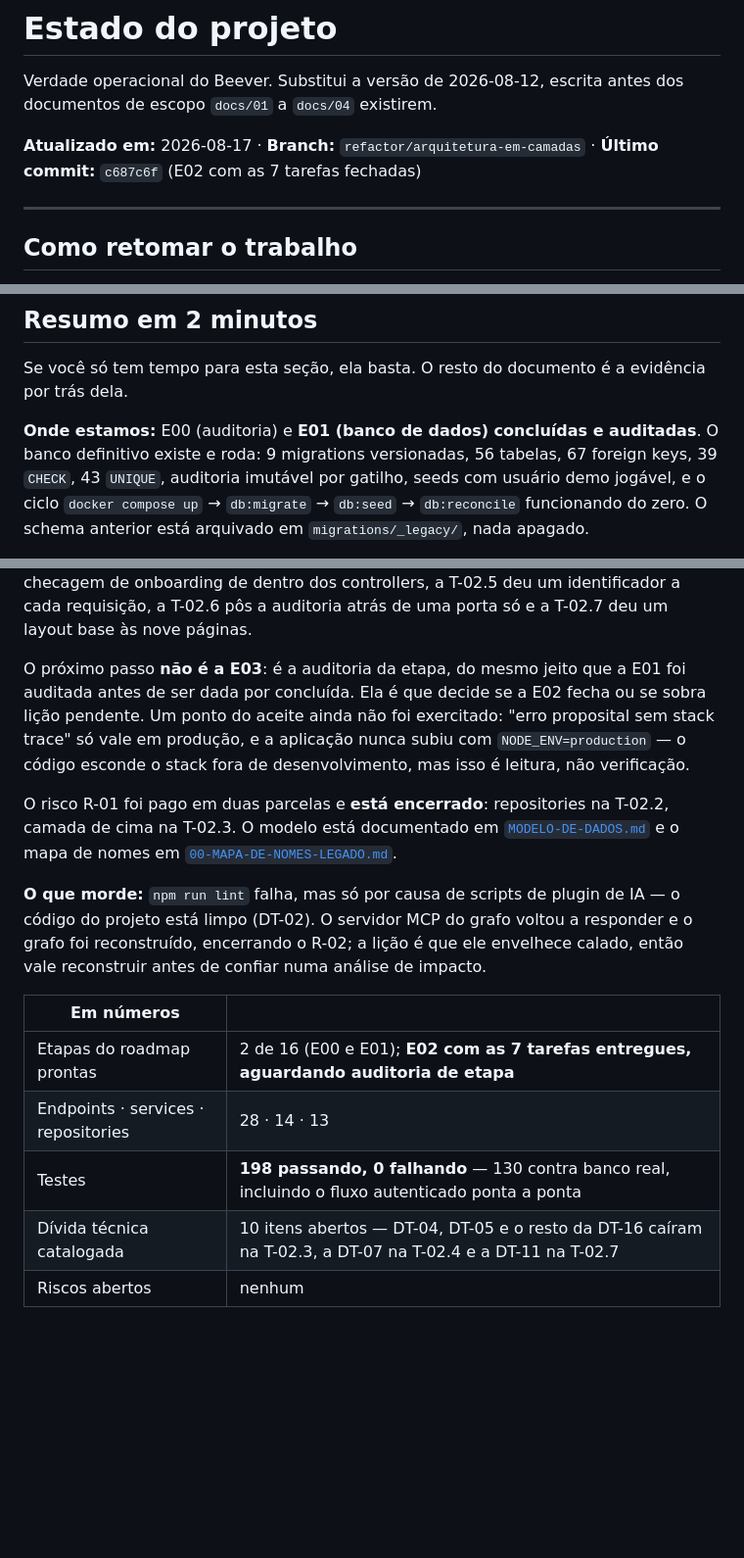
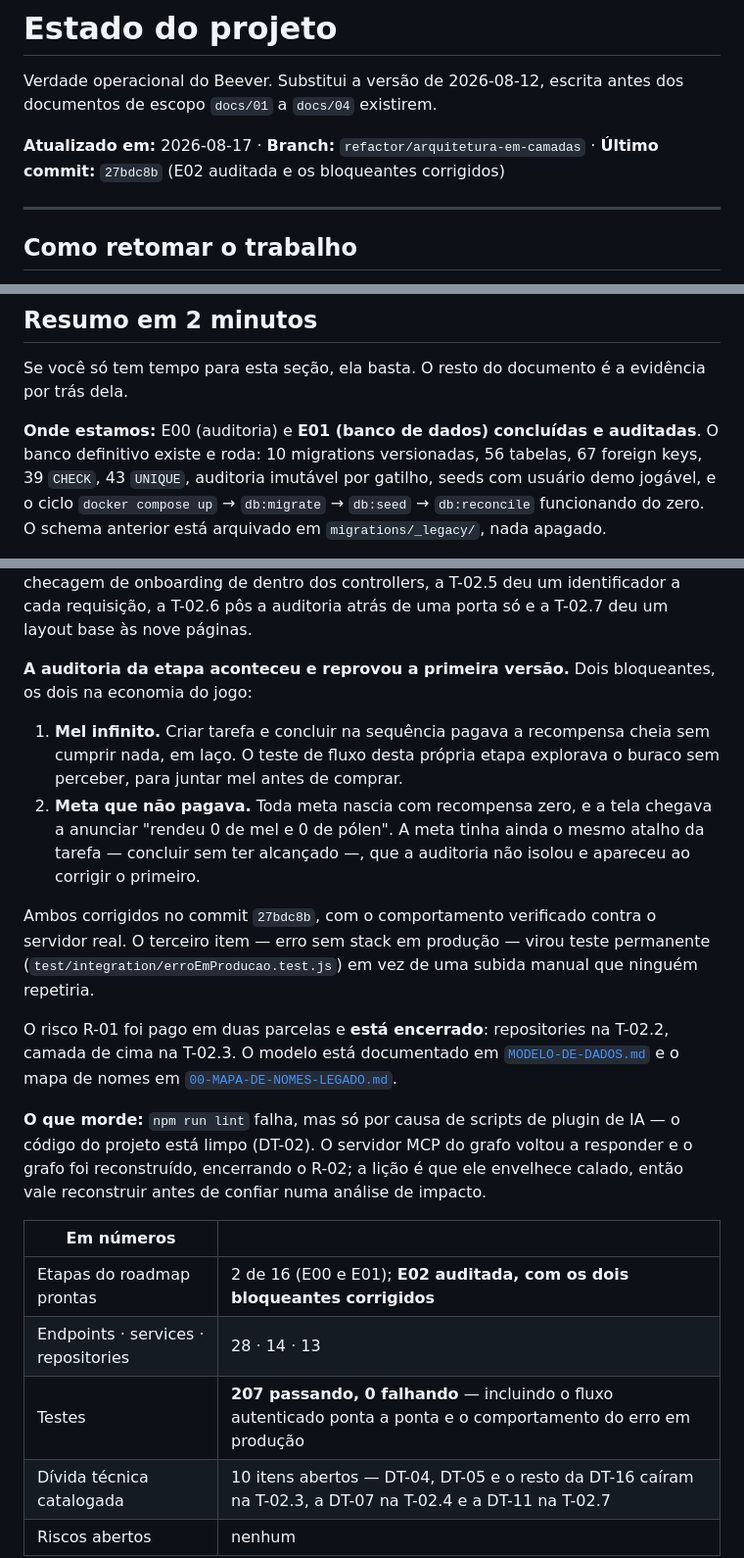
Before and after one commit to Razawaky/Beever, a Markdown page: docs/ESTADO-DO-PROJETO.md, 3 parts joined by grey strips. Shown at 98% size. Rendered like a GitHub page; blank space fills up the shorter version.

Commit message:
docs: registra a auditoria da E02 e as dividas que ela abriu
A auditoria reprovou a primeira versao da etapa por dois bloqueantes na
economia, ambos ja corrigidos. As lacunas nao bloqueantes viraram DT-18 a
DT-22, cada uma com etapa marcada, em vez de sumirem do radar.

Co-Authored-By: Claude Opus 5 <noreply@anthropic.com>

```diff
--- a/docs/ESTADO-DO-PROJETO.md
+++ b/docs/ESTADO-DO-PROJETO.md
@@ -4,7 +4,7 @@ Verdade operacional do Beever. Substitui a versão de 2026-08-12, escrita antes
 dos documentos de escopo `docs/01` a `docs/04` existirem.
 
 **Atualizado em:** 2026-08-17 · **Branch:** `refactor/arquitetura-em-camadas` ·
-**Último commit:** `c687c6f` (E02 com as 7 tarefas fechadas)
+**Último commit:** `27bdc8b` (E02 auditada e os bloqueantes corrigidos)
 
 ---
 
@@ -31,7 +31,7 @@ Se você só tem tempo para esta seção, ela basta. O resto do documento é a
 evidência por trás dela.
 
 **Onde estamos:** E00 (auditoria) e **E01 (banco de dados) concluídas e
-auditadas**. O banco definitivo existe e roda: 9 migrations versionadas, 56
+auditadas**. O banco definitivo existe e roda: 10 migrations versionadas, 56
 tabelas, 67 foreign keys, 39 `CHECK`, 43 `UNIQUE`, auditoria imutável por
 gatilho, seeds com usuário demo jogável, e o ciclo `docker compose up` →
 `db:migrate` → `db:seed` → `db:reconcile` funcionando do zero. O schema anterior
@@ -66,12 +66,21 @@ T-02.4 tirou a checagem de onboarding de dentro dos controllers, a T-02.5 deu um
 identificador a cada requisição, a T-02.6 pôs a auditoria atrás de uma porta só e
 a T-02.7 deu um layout base às nove páginas.
 
-O próximo passo **não é a E03**: é a auditoria da etapa, do mesmo jeito que a E01
-foi auditada antes de ser dada por concluída. Ela é que decide se a E02 fecha ou
-se sobra lição pendente. Um ponto do aceite ainda não foi exercitado: "erro
-proposital sem stack trace" só vale em produção, e a aplicação nunca subiu com
-`NODE_ENV=production` — o código esconde o stack fora de desenvolvimento, mas
-isso é leitura, não verificação.
+**A auditoria da etapa aconteceu e reprovou a primeira versão.** Dois
+bloqueantes, os dois na economia do jogo:
+
+1. **Mel infinito.** Criar tarefa e concluir na sequência pagava a recompensa
+   cheia sem cumprir nada, em laço. O teste de fluxo desta própria etapa
+   explorava o buraco sem perceber, para juntar mel antes de comprar.
+2. **Meta que não pagava.** Toda meta nascia com recompensa zero, e a tela
+   chegava a anunciar "rendeu 0 de mel e 0 de pólen". A meta tinha ainda o mesmo
+   atalho da tarefa — concluir sem ter alcançado —, que a auditoria não isolou e
+   apareceu ao corrigir o primeiro.
+
+Ambos corrigidos no commit `27bdc8b`, com o comportamento verificado contra o
+servidor real. O terceiro item — erro sem stack em produção — virou teste
+permanente (`test/integration/erroEmProducao.test.js`) em vez de uma subida
+manual que ninguém repetiria.
 
 O risco R-01 foi pago em duas parcelas e **está encerrado**: repositories na
 T-02.2, camada de cima na T-02.3. O modelo está documentado em
@@ -86,9 +95,9 @@ impacto.
 
 | Em números | |
 |---|---|
-| Etapas do roadmap prontas | 2 de 16 (E00 e E01); **E02 com as 7 tarefas entregues, aguardando auditoria de etapa** |
+| Etapas do roadmap prontas | 2 de 16 (E00 e E01); **E02 auditada, com os dois bloqueantes corrigidos** |
 | Endpoints · services · repositories | 28 · 14 · 13 |
-| Testes | **198 passando, 0 falhando** — 130 contra banco real, incluindo o fluxo autenticado ponta a ponta |
+| Testes | **207 passando, 0 falhando** — incluindo o fluxo autenticado ponta a ponta e o comportamento do erro em produção |
 | Dívida técnica catalogada | 10 itens abertos — DT-04, DT-05 e o resto da DT-16 caíram na T-02.3, a DT-07 na T-02.4 e a DT-11 na T-02.7 |
 | Riscos abertos | nenhum |
 
```
Also changed, not shown: other parts of docs/ESTADO-DO-PROJETO.md (+8 -2 lines), docs/02-ROADMAP-ETAPAS.md (+6 -0 lines).
